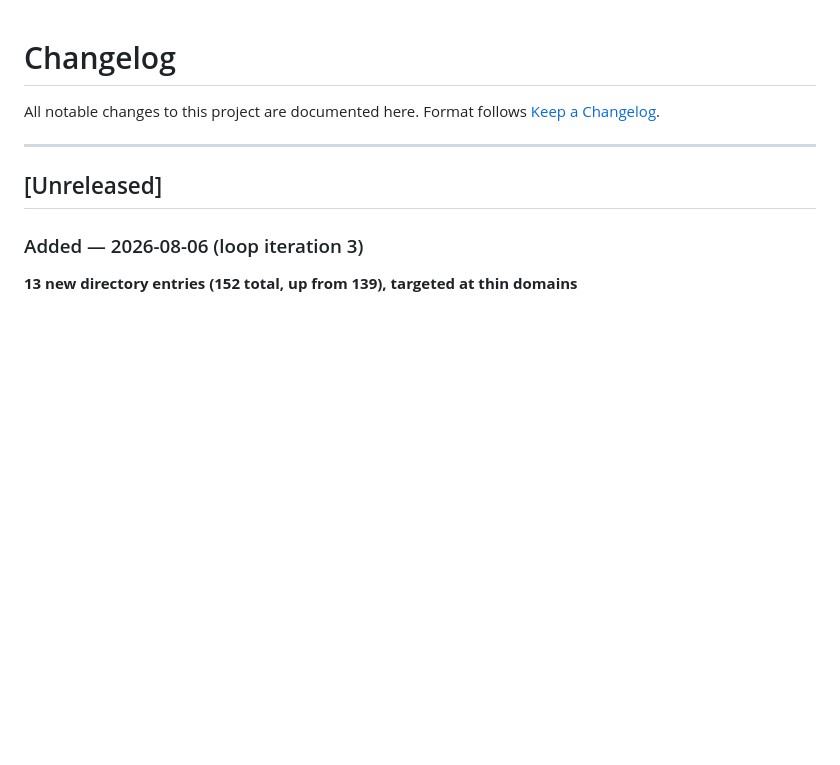
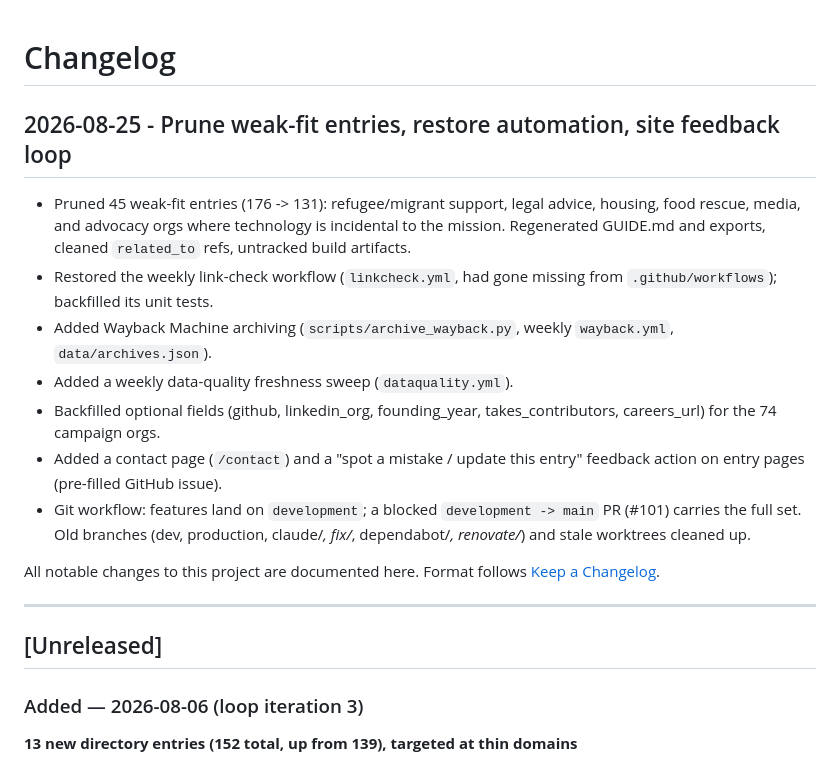
Before and after one commit to olitreadwell/nz-tech-for-good, a Markdown page: CHANGELOG.md, the part around the change. Drawn GitHub-style; blank space fills up the shorter version.

```diff
--- a/CHANGELOG.md
+++ b/CHANGELOG.md
@@ -1,4 +1,24 @@
 # Changelog
+
+## 2026-08-25 - Prune weak-fit entries, restore automation, site feedback loop
+
+- Pruned 45 weak-fit entries (176 -> 131): refugee/migrant support, legal
+  advice, housing, food rescue, media, and advocacy orgs where technology is
+  incidental to the mission. Regenerated GUIDE.md and exports, cleaned
+  `related_to` refs, untracked build artifacts.
+- Restored the weekly link-check workflow (`linkcheck.yml`, had gone missing
+  from `.github/workflows`); backfilled its unit tests.
+- Added Wayback Machine archiving (`scripts/archive_wayback.py`, weekly
+  `wayback.yml`, `data/archives.json`).
+- Added a weekly data-quality freshness sweep (`dataquality.yml`).
+- Backfilled optional fields (github, linkedin_org, founding_year,
+  takes_contributors, careers_url) for the 74 campaign orgs.
+- Added a contact page (`/contact`) and a "spot a mistake / update this entry"
+  feedback action on entry pages (pre-filled GitHub issue).
+- Git workflow: features land on `development`; a blocked `development -> main`
+  PR (#101) carries the full set. Old branches (dev, production, claude/*,
+  fix/*, dependabot/*, renovate/*) and stale worktrees cleaned up.
+
 
 All notable changes to this project are documented here.
 Format follows [Keep a Changelog](https://keepachangelog.com/en/1.0.0/).
```
Also changed, not shown: docs/roadmap.md (+20 -8 lines).
